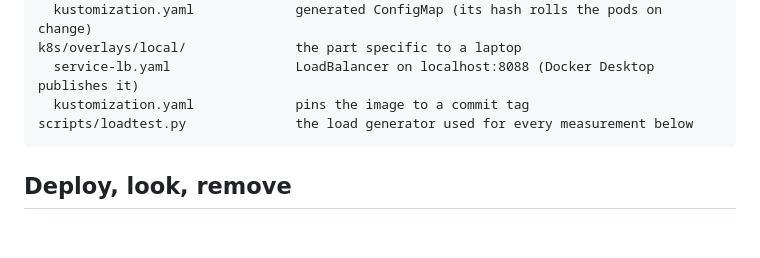
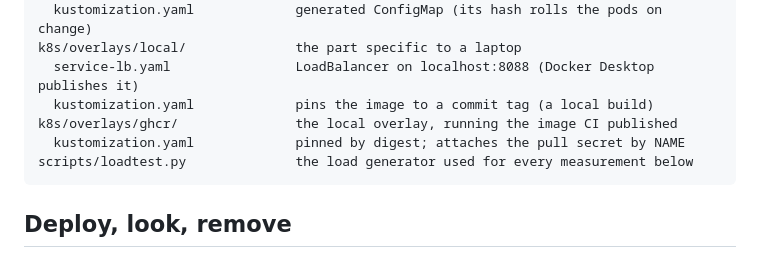
Before and after one commit to iftakhar005/cloud-native-ml-platform, a Markdown page: docs/kubernetes.md, the part around one of its changes. GitHub-like rendering; blank space fills up the shorter version.

````diff
--- a/docs/kubernetes.md
+++ b/docs/kubernetes.md
@@ -14,7 +14,9 @@ k8s/base/                        the reusable part
   kustomization.yaml             generated ConfigMap (its hash rolls the pods on change)
 k8s/overlays/local/              the part specific to a laptop
   service-lb.yaml                LoadBalancer on localhost:8088 (Docker Desktop publishes it)
-  kustomization.yaml             pins the image to a commit tag
+  kustomization.yaml             pins the image to a commit tag (a local build)
+k8s/overlays/ghcr/               the local overlay, running the image CI published
+  kustomization.yaml             pinned by digest; attaches the pull secret by NAME
 scripts/loadtest.py              the load generator used for every measurement below
 ```
 
````
Also changed, not shown: other parts of docs/kubernetes.md (+44 -3 lines), docs/ci.md (+13 -6 lines).
